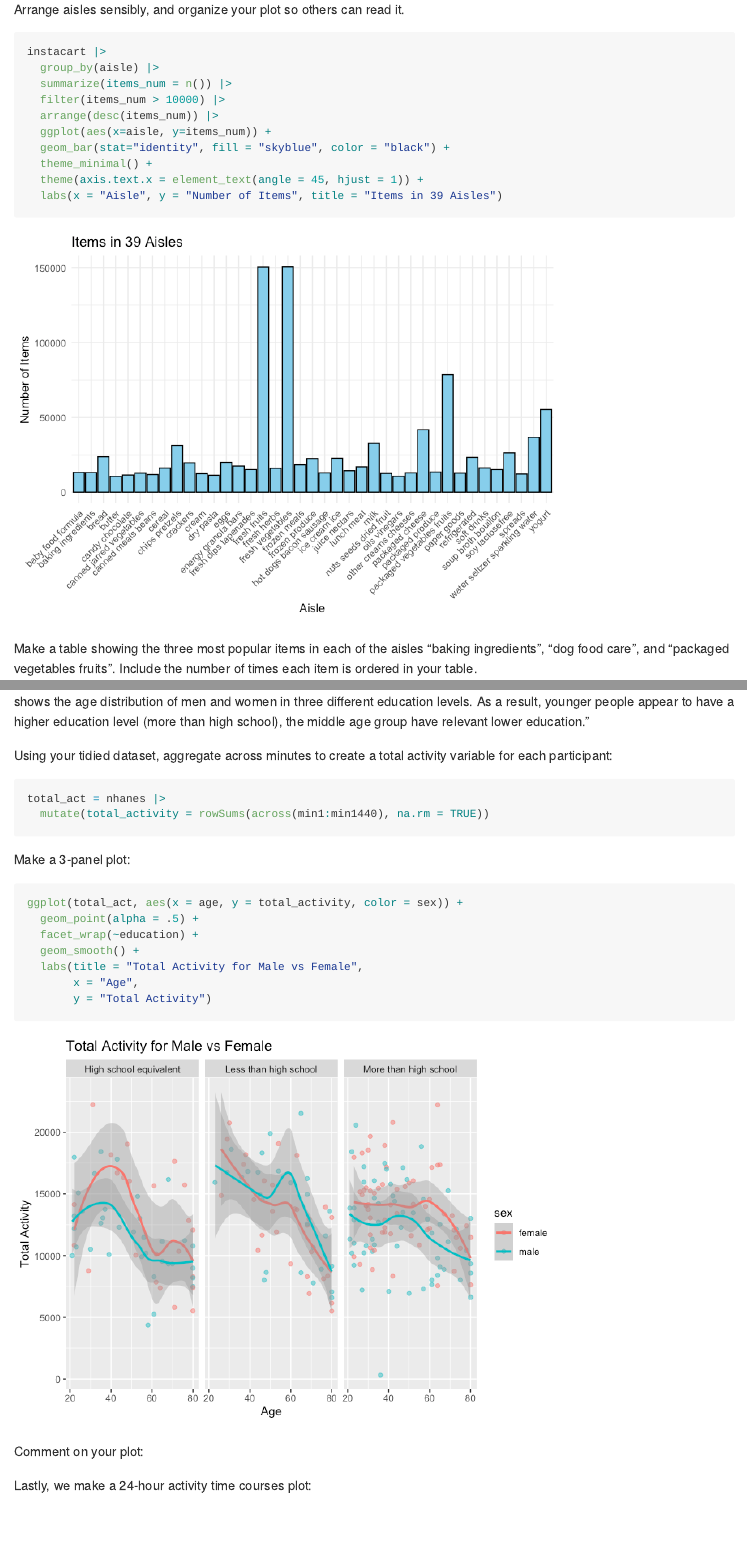
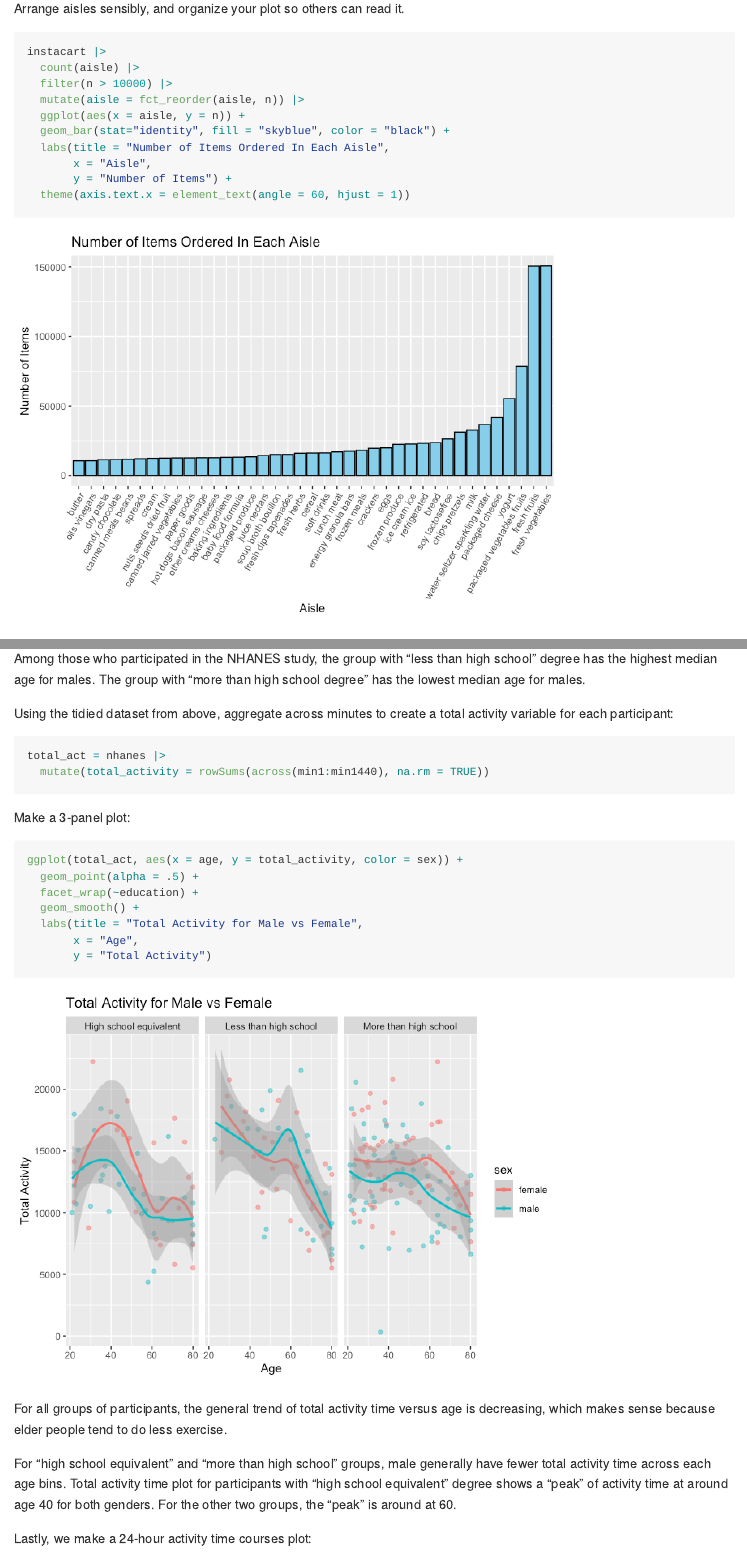
Before and after one commit to cara-dong/p8105_hw3_md4270, an R Markdown document (p8105_hw3_md4270.Rmd): the page in a window 1100 px wide, from 1070 px down before the commit and from 1110 px down after it, so that both start at the same text, and a second part further down, joined at a grey line. The pictures show the output file p8105_hw3_md4270.md that the author committed with the source, drawn offline in the style of GitHub; long lines of code are wrapped.

Commit message:
Finished writeups, checked format looks good

````diff
--- a/p8105_hw3_md4270.Rmd
+++ b/p8105_hw3_md4270.Rmd
@@ -32,16 +34,17 @@ aisle_most
 
 Make a plot that shows the number of items ordered in each aisle, limiting this to aisles with more than 10000 items ordered. Arrange aisles sensibly, and organize your plot so others can read it.
 ```{r message=FALSE, warning=FALSE}
+
 instacart |>
-  group_by(aisle) |>
-  summarize(items_num = n()) |>
-  filter(items_num > 10000) |>
-  arrange(desc(items_num)) |>
-  ggplot(aes(x=aisle, y=items_num)) +
+  count(aisle) |>
+  filter(n > 10000) |>
+  mutate(aisle = fct_reorder(aisle, n)) |>
+  ggplot(aes(x = aisle, y = n)) +
   geom_bar(stat="identity", fill = "skyblue", color = "black") +
-  theme_minimal() +
-  theme(axis.text.x = element_text(angle = 45, hjust = 1)) +
-  labs(x = "Aisle", y = "Number of Items", title = "Items in 39 Aisles")
+  labs(title = "Number of Items Ordered In Each Aisle",
+       x = "Aisle",
+       y = "Number of Items") +
+  theme(axis.text.x = element_text(angle = 60, hjust = 1))
 ```
 
 Make a table showing the three most popular items in each of the aisles “baking ingredients”, “dog food care”, and “packaged vegetables fruits”. Include the number of times each item is ordered in your table.
@@ -58,10 +61,6 @@ instacart |>
 ```
 
 Make a table showing the mean hour of the day at which Pink Lady Apples and Coffee Ice Cream are ordered on each day of the week; format this table for human readers (i.e. produce a 2 x 7 table).
-```{r}
-instacart
-```
-
 ```{r message=FALSE, warning=FALSE}
 instacart |>
   filter(product_name %in% c("Pink Lady Apples", "Coffee Ice Cream")) |>
@@ -89,10 +88,8 @@ brfss_smart2010_cleaned =
   brfss_smart2010 |>
   janitor::clean_names() |>
   rename("state"="locationabbr", "county"="locationdesc") |>
-  filter(topic=="Overall Health" & response %in% c("Excellent", "Very good", "Good", "Fair", "Poor"))
-
-brfss_smart2010_cleaned$response =
-  factor(brfss_smart2010_cleaned$response, levels = c("Poor", "Fair", "Good", "Very good", "Excellent"), ordered = TRUE)
+  filter(topic=="Overall Health" & response %in% c("Excellent", "Very good", "Good", "Fair", "Poor")) |>
+  mutate(response = factor(response, levels = c("Poor", "Fair", "Good", "Very good", "Excellent")))
 
 head(brfss_smart2010_cleaned)
 ```
@@ -101,11 +98,9 @@ head(brfss_smart2010_cleaned)
 locations_2002 =
   brfss_smart2010_cleaned |>
   filter(year==2002) |>
-  group_by(state) |>
+  group_by(year, state) |>
   summarize(num_location = n_distinct(county)) |>
   filter(num_location >= 7)
-
-head(locations_2002)
 ```
 In 2002, states `r locations_2002$state` were observed at 7 or more locations.
 
@@ -113,11 +108,9 @@ In 2002, states `r locations_2002$state` were observed at 7 or more locations.
 locations_2010 =
   brfss_smart2010_cleaned |>
   filter(year==2010) |>
-  group_by(state) |>
+  group_by(year, state) |>
   summarize(num_location = n_distinct(county)) |>
   filter(num_location >= 7)
-
-head(locations_2010)
 ```
 In 2010, states `r locations_2002$state` were observed at 7 or more locations.
 
@@ -152,7 +145,8 @@ filter(brfss_smart2010_cleaned$state == "NY"
 ggplot(ny_data, aes(x = response, y = data_value, fill = response)) +
   geom_boxplot() +
   facet_wrap(~year, scales = "free_y") +
-  labs(title = "Distribution of data_value for Responses in NY State",
+  scale_fill_brewer(palette = "Pastel1", name = "Response") +
+  labs(title = "Distribution of Data Value for Responses in NY State",
        y = "Data Value",
        x = "Response") +
   theme_minimal() +
@@ -217,6 +212,5 @@ ggplot(nhanes, aes(x = education, y = age, fill = sex)) +
   theme_minimal()
 ```
 
-"There are more female in the higher education group, more male have a high school equivalent background. This box-plot shows the age distribution of men and women in three different education levels. As a result, younger people appear to have a higher education level (more than high school), the middle age group have relevant lower education."
+Based on the table above, there are more female in the higher education group, while fewer female in the high school equivalent background compared to male.
 
-Using your tidied dataset, aggregate across minutes to create a total activity variable for each participant:
@@ -223,3 +221,6 @@ Using your tidied dataset, aggregate across minutes to create a total activity v
+Among those who participated in the NHANES study, the group with "less than high school" degree has the highest median age for males. The group with "more than high school degree" has the lowest median age for males.
+
+Using the tidied dataset from above, aggregate across minutes to create a total activity variable for each participant:
 ```{r message=FALSE, warning=FALSE}
 total_act = nhanes |>
   mutate(total_activity = rowSums(across(min1:min1440), na.rm = TRUE))
@@ -235,7 +236,9 @@ ggplot(total_act, aes(x = age, y = total_activity, color = sex)) +
        y = "Total Activity")
 ```
 
-Comment on your plot:
+For all groups of participants, the general trend of total activity time versus age is decreasing, which makes sense because elder people tend to do less exercise.
+
+For "high school equivalent" and "more than high school" groups, male generally have fewer total activity time across each age bins. Total activity time plot for participants with "high school equivalent" degree shows a "peak" of activity time at around age 40 for both genders. For the other two groups, the "peak" is around at 60.
 
 Lastly, we make a 24-hour activity time courses plot:
 ```{r message=FALSE, warning=FALSE}
````
Also changed, not shown: p8105_hw3_md4270.md, p8105_hw3_md4270_files/figure-gfm/unnamed-chunk-16-1.png, p8105_hw3_md4270_files/figure-gfm/unnamed-chunk-22-1.png, p8105_hw3_md4270_files/figure-gfm/unnamed-chunk-5-1.png, p8105_hw3_md4270.Rmd (11 more changed lines).
